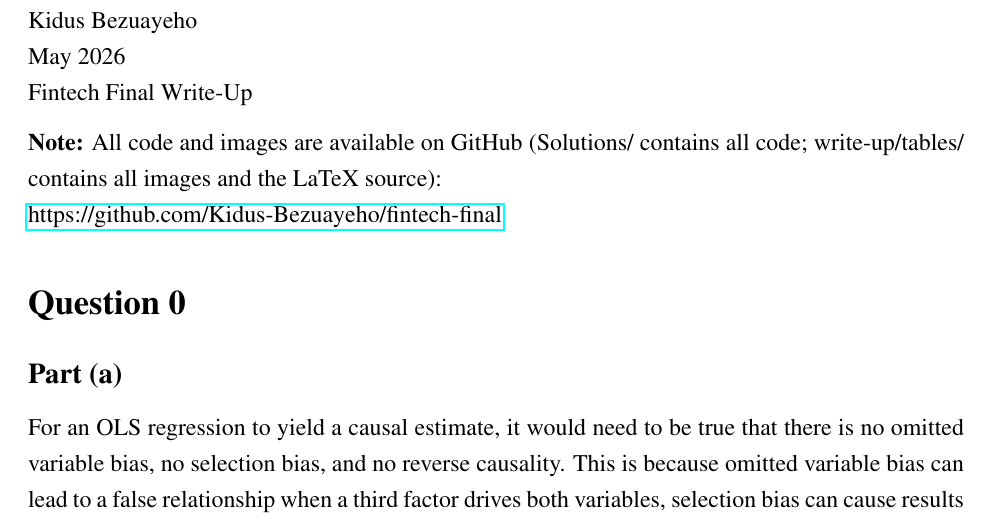
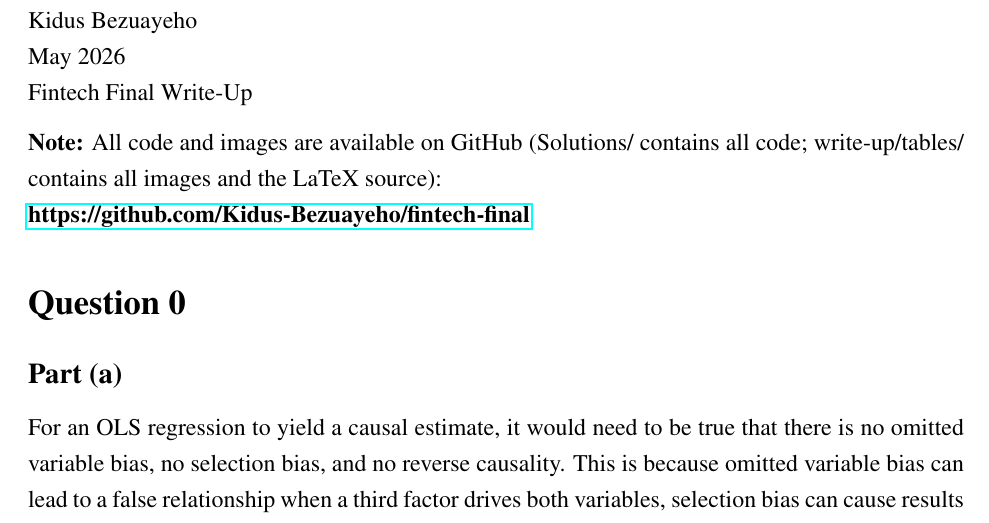
Before and after one commit to Kidus-Bezuayeho/fintech-final, a LaTeX document (write-up/Write-Up.tex): part of page 1 of 10, cut so that both start at the same text. Compiled offline with pdfLaTeX.

Commit message:
finished

```diff
--- a/write-up/Write-Up.tex
+++ b/write-up/Write-Up.tex
@@ -19,7 +19,7 @@ May 2026 \\
 Fintech Final Write-Up
 
 \noindent\textbf{Note:} All code and images are available on GitHub (Solutions/ contains all code; write-up/tables/ contains all images and the LaTeX source): \\
-\href{https://github.com/Kidus-Bezuayeho/fintech-final}{https://github.com/Kidus-Bezuayeho/fintech-final}
+\textbf{\href{https://github.com/Kidus-Bezuayeho/fintech-final}{https://github.com/Kidus-Bezuayeho/fintech-final}}
 
 \section*{Question 0}
 
```
Also changed, not shown: write-up/Write-Up.pdf.
